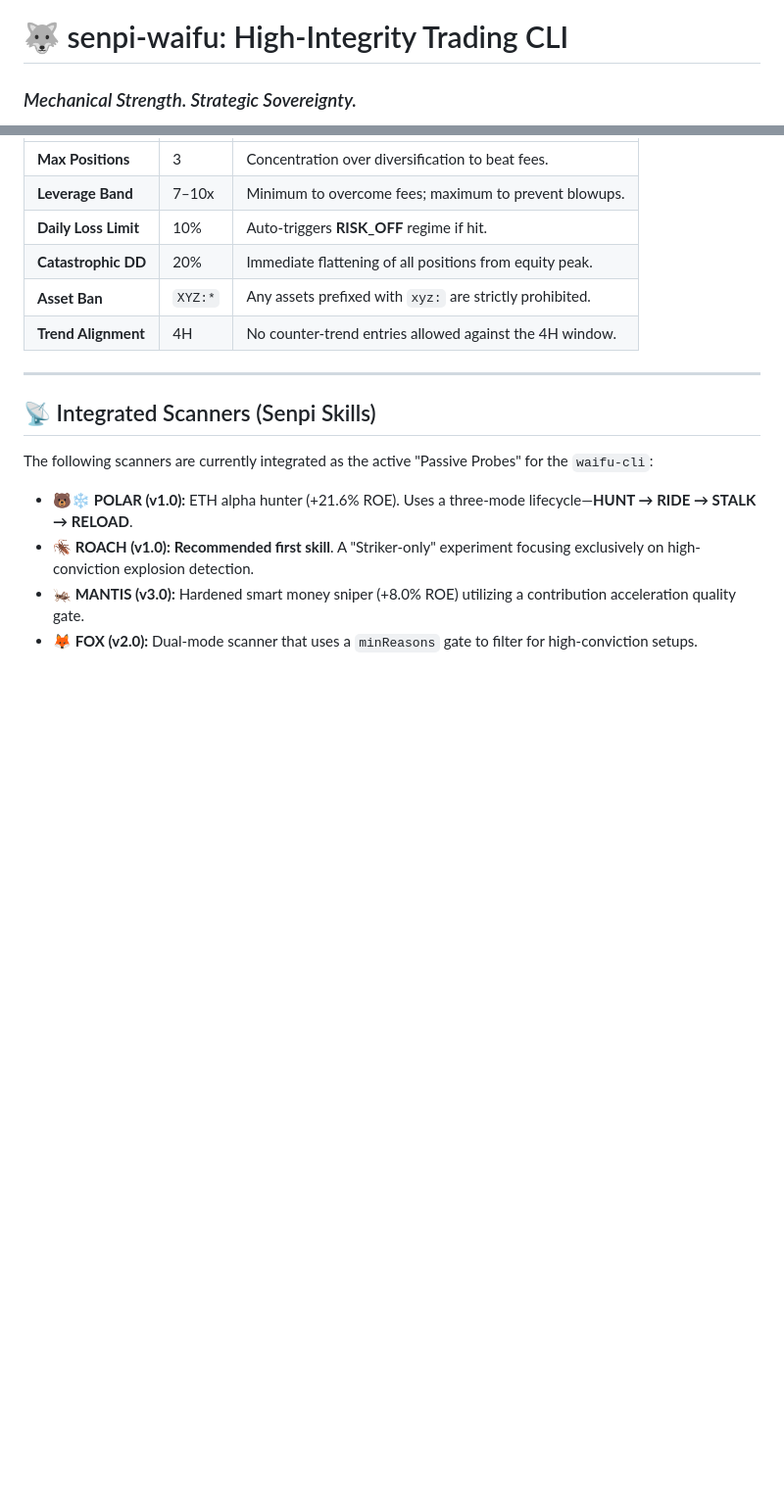
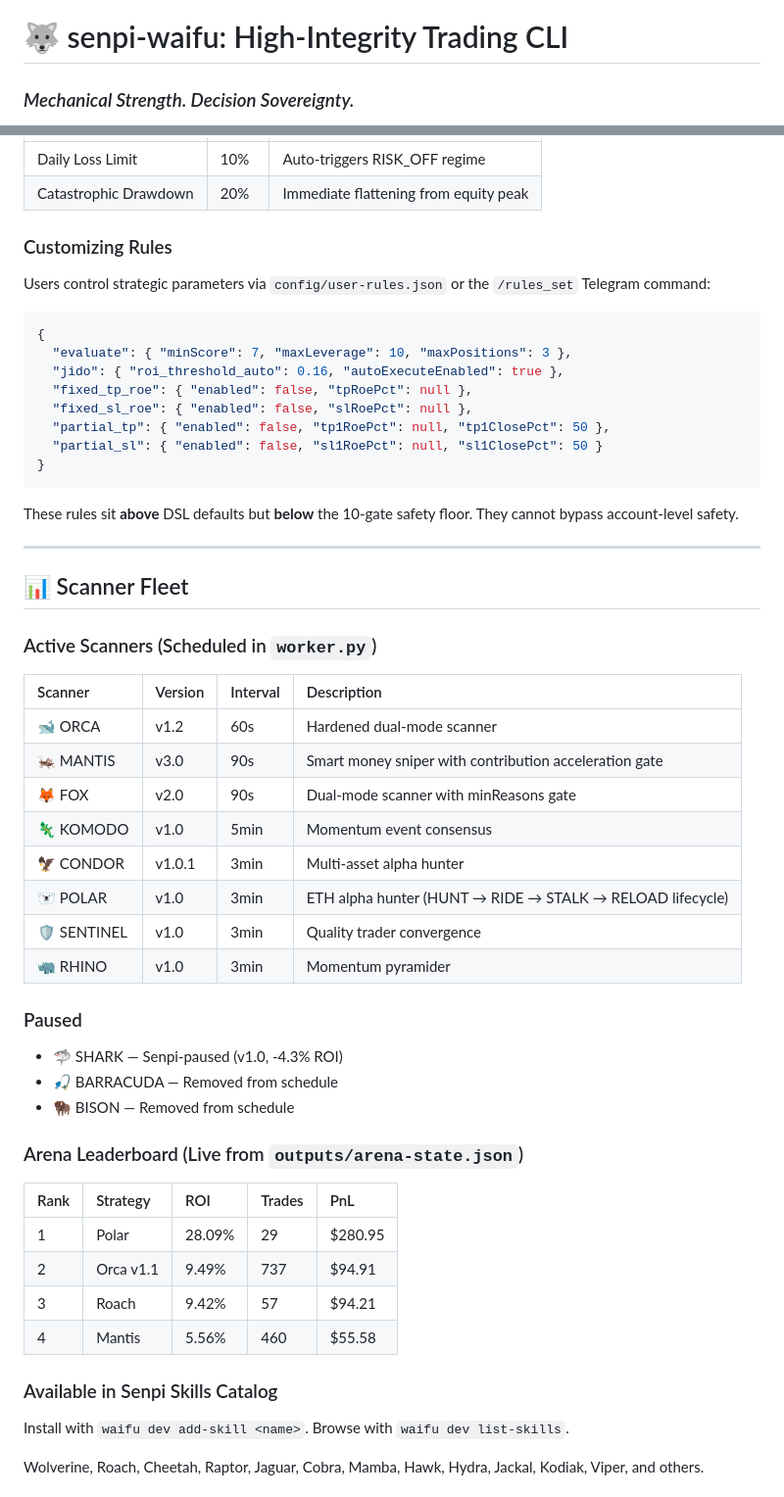
Before and after one commit to tradewife/senpi-warp, a Markdown page: README.md, 2 parts joined by grey strips. Shown at 98% size. Drawn GitHub-style; blank space fills up the shorter version.

````diff
--- a/README.md
+++ b/README.md
@@ -1,4 +1,4 @@
 # 🐺 senpi-waifu: High-Integrity Trading CLI
 
-### *Mechanical Strength. Strategic Sovereignty.*
+### *Mechanical Strength. Decision Sovereignty.*
 
@@ -43,18 +64,59 @@ These gates are hardcoded in the Python core (`senpi_common.py`) and cannot be o
 | :--- | :--- | :--- |
-| **Max Positions** | 3 | Concentration over diversification to beat fees. |
-| **Leverage Band** | 7–10x | Minimum to overcome fees; maximum to prevent blowups. |
-| **Daily Loss Limit**| 10% | Auto-triggers **RISK_OFF** regime if hit. |
-| **Catastrophic DD** | 20% | Immediate flattening of all positions from equity peak. |
-| **Asset Ban** | `XYZ:*` | Any assets prefixed with `xyz:` are strictly prohibited. |
-| **Trend Alignment**| 4H | No counter-trend entries allowed against the 4H window. |
+| Daily Loss Limit | 10% | Auto-triggers RISK_OFF regime |
+| Catastrophic Drawdown | 20% | Immediate flattening from equity peak |
+
+### Customizing Rules
+
+Users control strategic parameters via `config/user-rules.json` or the `/rules_set` Telegram command:
+
+```json
+{
+  "evaluate": { "minScore": 7, "maxLeverage": 10, "maxPositions": 3 },
+  "jido": { "roi_threshold_auto": 0.16, "autoExecuteEnabled": true },
+  "fixed_tp_roe": { "enabled": false, "tpRoePct": null },
+  "fixed_sl_roe": { "enabled": false, "slRoePct": null },
+  "partial_tp": { "enabled": false, "tp1RoePct": null, "tp1ClosePct": 50 },
+  "partial_sl": { "enabled": false, "sl1RoePct": null, "sl1ClosePct": 50 }
+}
+```
+
+These rules sit **above** DSL defaults but **below** the 10-gate safety floor. They cannot bypass account-level safety.
 
 ---
 
-## 📡 Integrated Scanners (Senpi Skills)
+## 📊 Scanner Fleet
 
-The following scanners are currently integrated as the active "Passive Probes" for the `waifu-cli`:
+### Active Scanners (Scheduled in `worker.py`)
 
-*   **🐻❄ POLAR (v1.0):** ETH alpha hunter (+21.6% ROE). Uses a three-mode lifecycle—**HUNT → RIDE → STALK → RELOAD**.
-*   **🪳 ROACH (v1.0):** **Recommended first skill**. A "Striker-only" experiment focusing exclusively on high-conviction explosion detection.
-*   **🦗 MANTIS (v3.0):** Hardened smart money sniper (+8.0% ROE) utilizing a contribution acceleration quality gate.
-*   **🦊 FOX (v2.0):** Dual-mode scanner that uses a `minReasons` gate to filter for high-conviction setups.
+| Scanner | Version | Interval | Description |
+| :--- | :--- | :--- | :--- |
+| 🐋 ORCA | v1.2 | 60s | Hardened dual-mode scanner |
+| 🦗 MANTIS | v3.0 | 90s | Smart money sniper with contribution acceleration gate |
+| 🦊 FOX | v2.0 | 90s | Dual-mode scanner with minReasons gate |
+| 🦎 KOMODO | v1.0 | 5min | Momentum event consensus |
+| 🦅 CONDOR | v1.0.1 | 3min | Multi-asset alpha hunter |
+| 🐻‍❄️ POLAR | v1.0 | 3min | ETH alpha hunter (HUNT → RIDE → STALK → RELOAD lifecycle) |
+| 🛡 SENTINEL | v1.0 | 3min | Quality trader convergence |
+| 🦏 RHINO | v1.0 | 3min | Momentum pyramider |
+
+### Paused
+
+- 🦈 SHARK — Senpi-paused (v1.0, -4.3% ROI)
+- 🎣 BARRACUDA — Removed from schedule
+- 🦬 BISON — Removed from schedule
+
+### Arena Leaderboard (Live from `outputs/arena-state.json`)
+
+| Rank | Strategy | ROI | Trades | PnL |
+| :--- | :--- | :--- | :--- | :--- |
+| 1 | Polar | 28.09% | 29 | $280.95 |
+| 2 | Orca v1.1 | 9.49% | 737 | $94.91 |
+| 3 | Roach | 9.42% | 57 | $94.21 |
+| 4 | Mantis | 5.56% | 460 | $55.58 |
+
+### Available in Senpi Skills Catalog
+
+Install with `waifu dev add-skill <name>`. Browse with `waifu dev list-skills`.
+
+Wolverine, Roach, Cheetah, Raptor, Jaguar, Cobra, Mamba, Hawk, Hydra, Jackal, Kodiak, Viper, and others.
+
````
Also changed, not shown: other parts of README.md (+125 -29 lines), AGENTS.md (+19 -12 lines).
